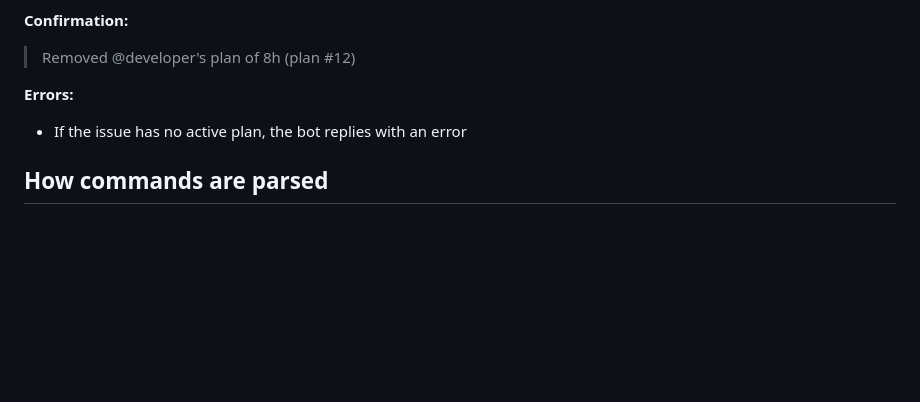
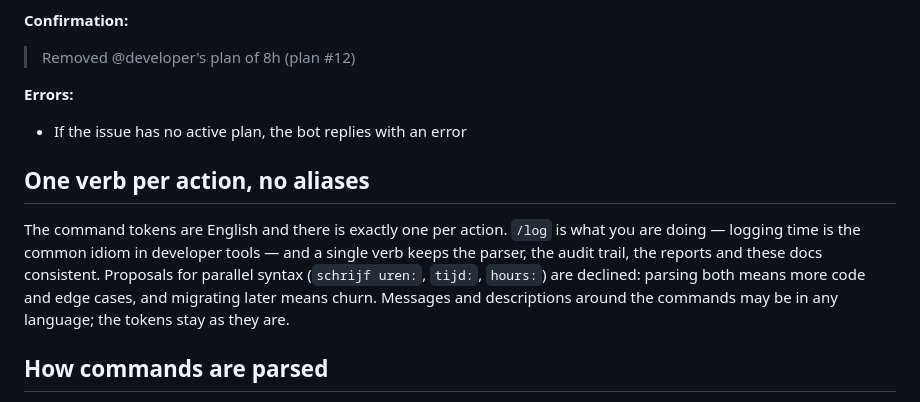
Before and after one commit to MWest2020/Billbird, a Markdown page: docs/reference/commands.md, the part around one of its changes. Rendered like a GitHub page; blank space fills up the shorter version.

Commit message:
docs: one verb per command, no aliases
The reason /log and friends have no parallel Dutch syntax lived only in
one session's local memory (handbook change handbook-canonical-memory).

Co-Authored-By: Claude Opus 5.5 (1M context) <noreply@anthropic.com>

```diff
--- a/docs/reference/commands.md
+++ b/docs/reference/commands.md
@@ -143,6 +143,16 @@ Remove the active plan on the current issue.
 **Errors:**
 - If the issue has no active plan, the bot replies with an error
 
+## One verb per action, no aliases
+
+The command tokens are English and there is exactly one per action. `/log` is
+what you are doing — logging time is the common idiom in developer tools — and
+a single verb keeps the parser, the audit trail, the reports and these docs
+consistent. Proposals for parallel syntax (`schrijf uren:`, `tijd:`, `hours:`)
+are declined: parsing both means more code and edge cases, and migrating later
+means churn. Messages and descriptions around the commands may be in any
+language; the tokens stay as they are.
+
 ## How commands are parsed
 
 - Commands must start at the beginning of a line
```
Also changed, not shown: other parts of docs/reference/commands.md (+1 -1 lines).
